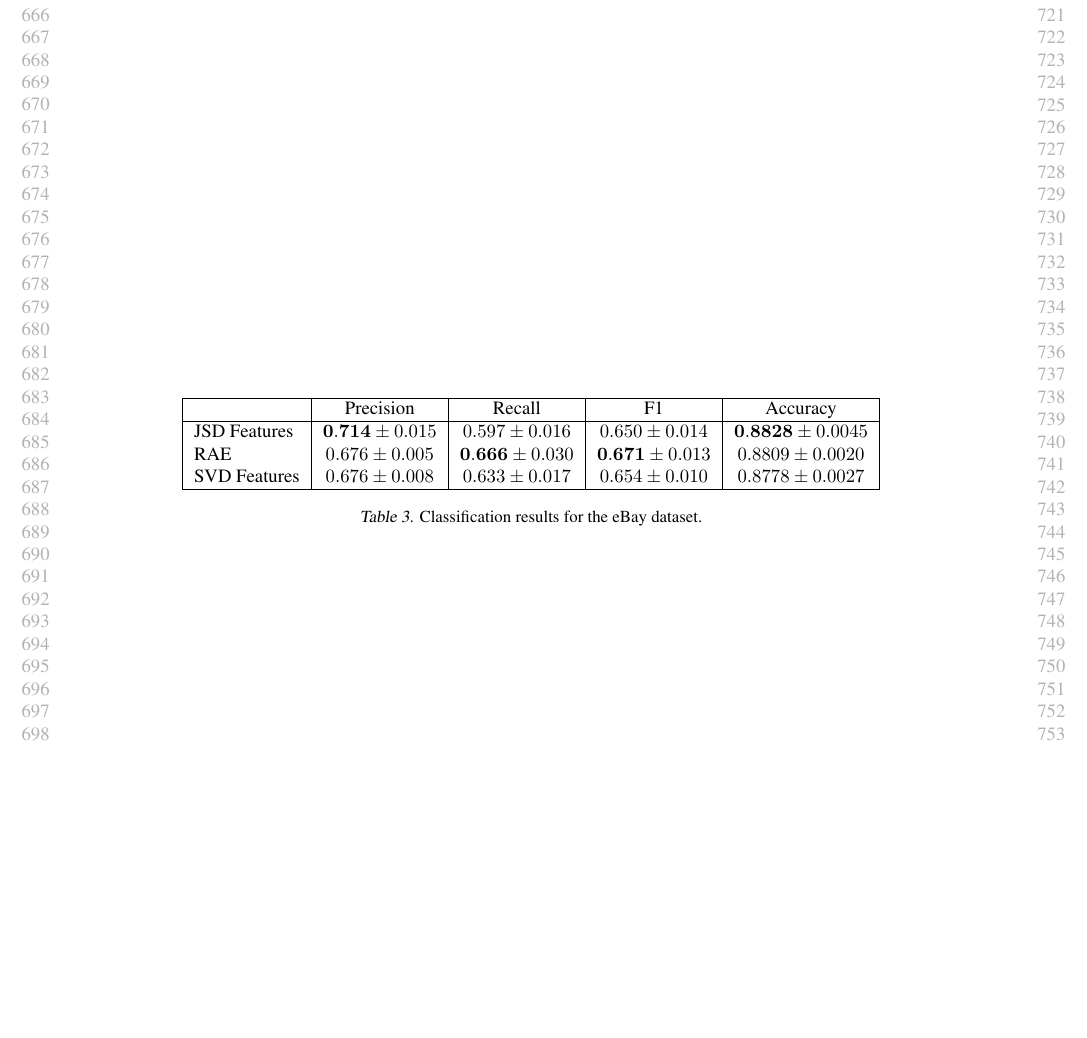
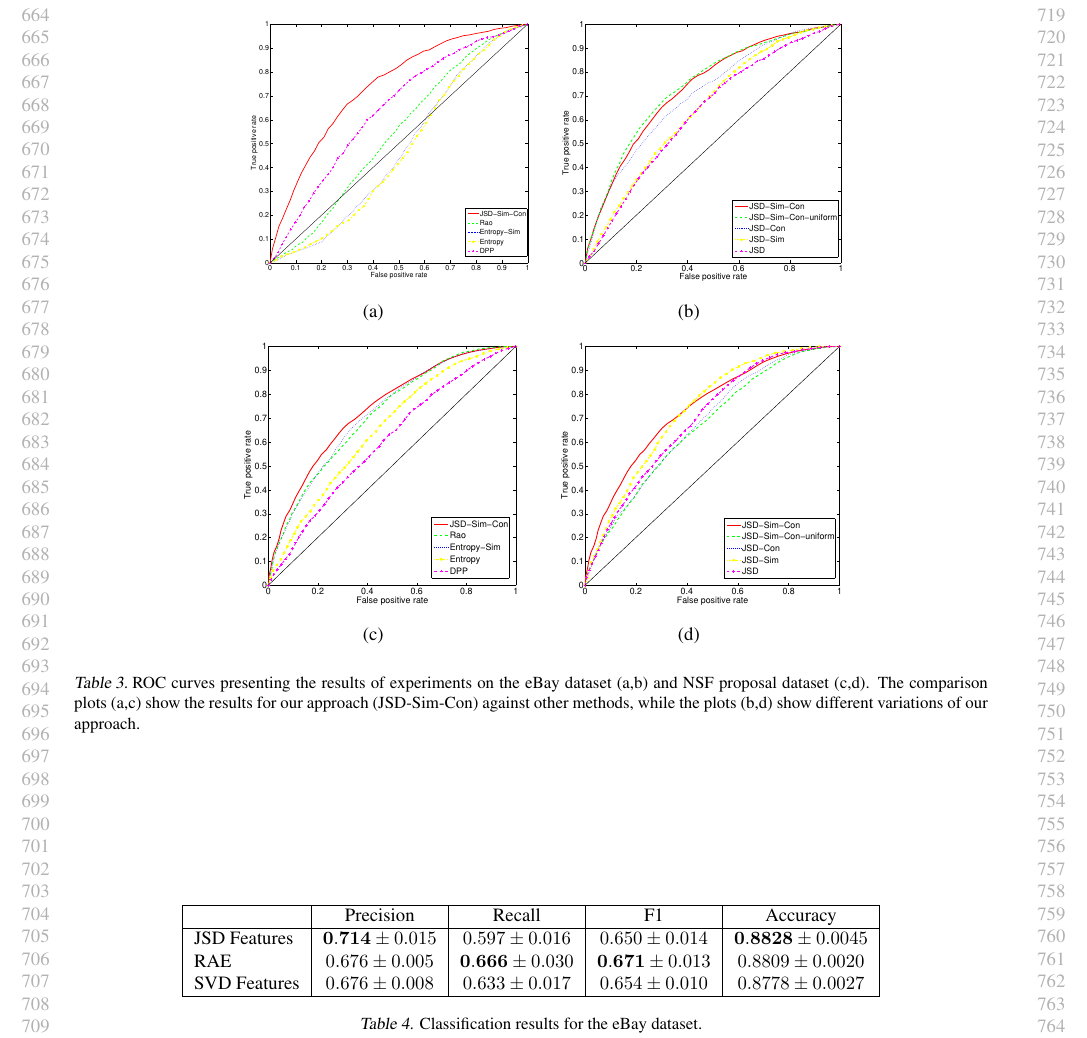
Before and after one commit to khashayar0213/interestingness-tech2014, a LaTeX paper (interestingness-icml2015/icml2015.tex, which reads interestingness-icml2015/experiments.tex): part of page 7 of 7, cut at the place of the change, the shorter picture padded with empty space. Compiled offline with pdfLaTeX.

Commit message:
plots added

```diff
--- a/interestingness-icml2015/experiments.tex
+++ b/interestingness-icml2015/experiments.tex
@@ -87,6 +87,26 @@ namely LDA topic entropy, LDA topic entropy using topic similarity
 
 \subsection{Results}
 \label{sec:results}
+
+
+\begin{table*}[t]
+\begin{center}
+\begin{tabular}{CC}
+\includegraphics[height=5.5cm]{figures/phonecases-comparison-new.eps}&\includegraphics[height=5.5cm]{figures/phonecases-breakdown-new.eps}\\
+(a) & (b)\\
+\includegraphics[height=5.5cm]{figures/nsf-comparison-new.eps}&\includegraphics[height=5.5cm]{figures/nsf-breakdown-new.eps}\\
+(c) & (d)\\
+\end{tabular}
+\end{center}
+\caption{ROC curves presenting the results of experiments on
+the eBay dataset (a,b) and NSF proposal dataset (c,d). The
+comparison plots (a,c) show the results for our approach (JSD-Sim-Con)
+against other methods, while the plots (b,d)
+show different variations of our approach. }
+\label{fig:roc-curves}
+\end{table*}
+
+
 In either case it can be observed
 that our diversity metric outperforms the other baselines with an AUC
 around $0.73$. Moreover, for the {\em eBay} dataset the other measures
--- a/interestingness-icml2015/icml2015.tex
+++ b/interestingness-icml2015/icml2015.tex
@@ -29,6 +29,7 @@
 
 \usepackage{array}
 \newcolumntype{L}{>{\centering\arraybackslash}m{4.5cm}}
+\newcolumntype{C}{>{\centering\arraybackslash}m{5.5cm}}
 \usepackage{lipsum}
 
 % As of 2011, we use the hyperref package to produce hyperlinks in the
```
